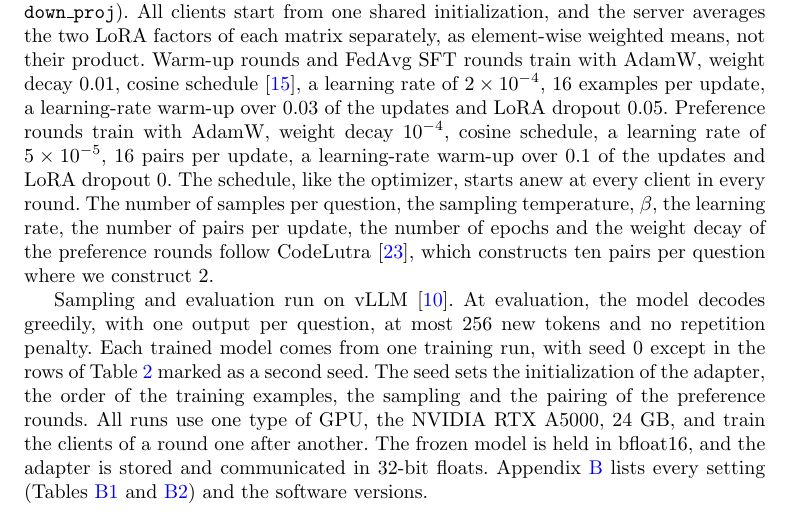
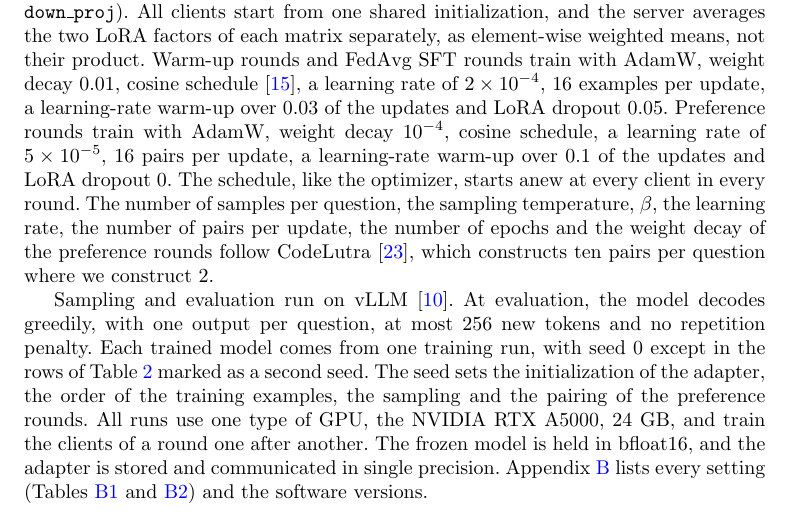
Before and after one commit to phungnmd/FedICL-SQL-Framework, a LaTeX paper (paper/manuscript/main_jiis.tex, which reads paper/manuscript/sections/04_setup.tex): part of page 13 of 22, cut so that both start at the same text. Compiled offline with pdfLaTeX.

Commit message:
docs(manuscript): Section 4, precision of the adapter in words

```diff
--- a/paper/manuscript/sections/04_setup.tex
+++ b/paper/manuscript/sections/04_setup.tex
@@ -244,7 +244,7 @@ model comes from one training run, with seed \setting{seed} except in
 the rows of Table~\ref{tab:main} marked as a second seed. The seed sets
 \setting{seed.role}. All runs use one type of GPU, the \setting{hw.gpu}, and train the
 clients of a round one after another. The frozen model is held in
-bfloat16, and the adapter is stored and communicated in 32-bit floats.
+bfloat16, and the adapter is stored and communicated in single precision.
 Appendix~\ref{app:settings} lists every setting
 (Tables~\ref{tab:settings} and~\ref{tab:settings-2}) and the software
 versions.
```
